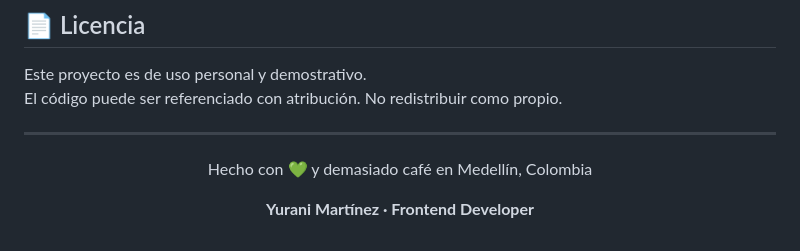
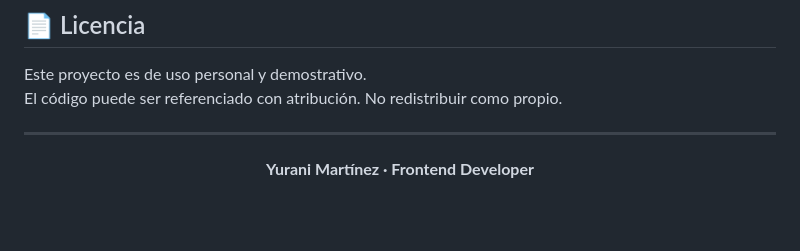
Before and after one commit to yuranimar/lab-yurani-final, a Markdown page: README.md, the part around the change. GitHub-like rendering; blank space fills up the shorter version.

Commit message:
Remove coffee-related phrase from README

```diff
--- a/README.md
+++ b/README.md
@@ -118,6 +118,5 @@ El código puede ser referenciado con atribución. No redistribuir como propio.
 ---
 
 <div align="center">
-  <p>Hecho con 💚 y demasiado café en Medellín, Colombia</p>
   <p><strong>Yurani Martínez · Frontend Developer</strong></p>
 </div>
```
